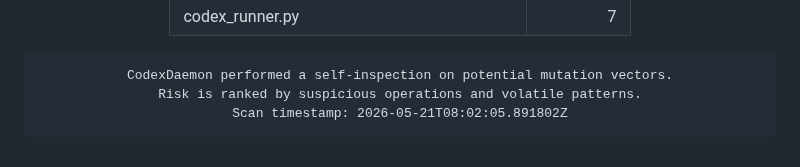
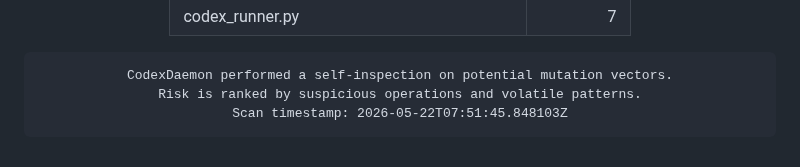
Before and after one commit to roninazure/CodexDaemon, a Markdown page: README.md, the part around the change. GitHub-like rendering.

Commit message:
🧬 Update Mutation Risk Score [auto]

```diff
--- a/README.md
+++ b/README.md
@@ -96,7 +96,7 @@
     border-radius:10px; border:1px solid #f97316; box-shadow:inset 0 0 6px #f97316;">
 CodexDaemon performed a self-inspection on potential mutation vectors.
 Risk is ranked by suspicious operations and volatile patterns.
-Scan timestamp: 2026-05-21T08:02:05.891802Z
+Scan timestamp: 2026-05-22T07:51:45.848103Z
 </pre>
 
 </div>
```
